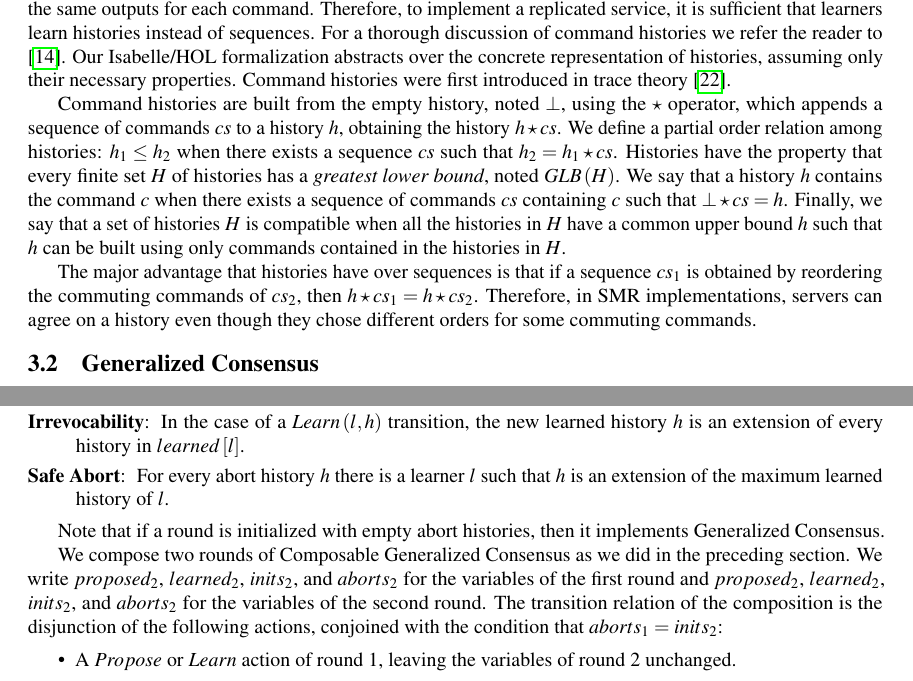
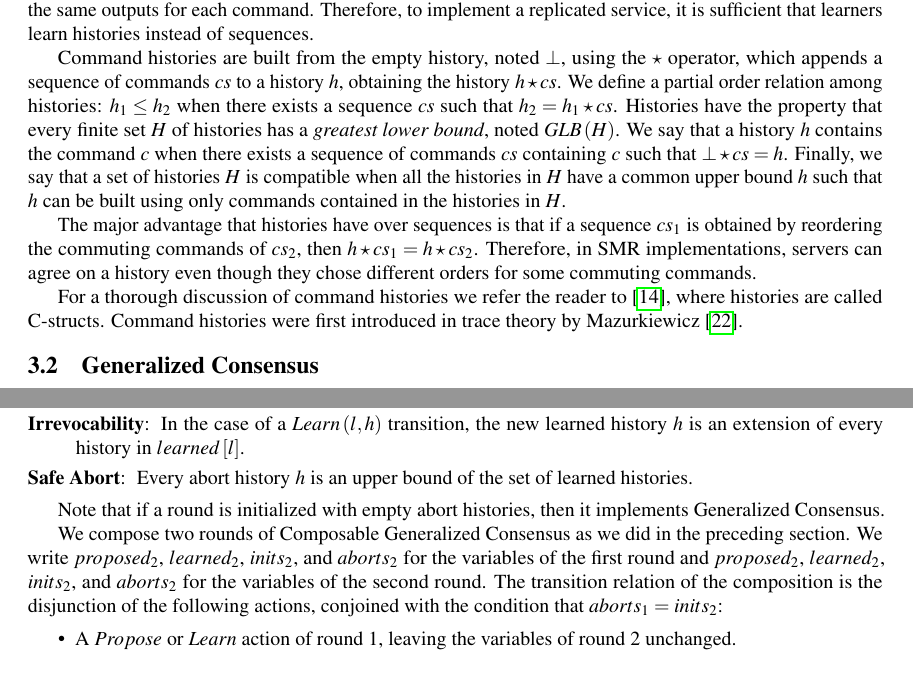
Before and after one commit to nano-o/dist-systems-verif, a LaTeX document (paper/paper.tex): two parts of pages 5 and 9 of 13 before the commit and two parts of pages 4 and 9 of 13 after it, joined at a grey line, cut so that both start at the same text. Compiled offline with pdfLaTeX.

Commit message:
A few fixes.

```diff
--- a/paper/paper.tex
+++ b/paper/paper.tex
@@ -153,11 +153,7 @@ including those given to $c_1$ and $c_2$.
 By definition, all the sequences represented by a given history contain the same commands
 and determine the same outputs for each command. Therefore, to implement a
 replicated service, it is sufficient that learners learn histories instead of
-sequences. For a thorough discussion of command histories we refer the reader
-to \cite{Lamport05GeneralizeConsensus}.
-Our Isabelle/HOL formalization abstracts over the concrete representation of histories, assuming only their
-necessary properties. Command histories were first introduced in trace theory
-\cite{Mazurkiewicz84Semantics}.
+sequences.
 
 Command histories are built from the empty history, noted $\bot$, using the $\star$
 operator, which appends a sequence of commands $cs$ to a history $h$, obtaining
@@ -177,6 +173,14 @@ The major advantage that histories have over sequences is that if a sequence
 $cs_1$ is obtained by reordering the commuting commands of $cs_2$, then $h \star
 cs_1 = h \star cs_2$. Therefore, in SMR implementations, servers can agree on
 a history even though they chose different orders for some commuting commands.
+
+For a thorough discussion of command histories we refer the reader
+to \cite{Lamport05GeneralizeConsensus}, where histories are called C-structs.
+%Our Isabelle/HOL formalization abstracts over the concrete representation of histories, assuming only their
+%necessary properties.
+Command histories were first introduced in trace theory by Mazurkiewicz
+\cite{Mazurkiewicz84Semantics}.
+
 
 \subsection{Generalized Consensus}
 
@@ -410,7 +415,7 @@ All the transition are guarded by the following conditions:
     \item[\textbf{Irrevocability}:] In the case of a $Learn\left( l,h
         \right)$ transition, the new learned history $h$ is an
         extension of every history in $learned\left[ l \right]$.
-    \item[\textbf{Safe Abort}:] For every abort history $h$ there is a learner $l$ such that $h$ is an extension of the maximum learned history of $l$.
+    \item[\textbf{Safe Abort}:] Every abort history $h$ is an upper bound of the set of learned histories.
 \end{compactitem}
 
 Note that if a round is initialized with empty abort histories, then it implements Generalized Consensus.
```
Also changed, not shown: paper/intro.tex (+2 -0 lines), paper/paper.tex (17 more changed lines).
